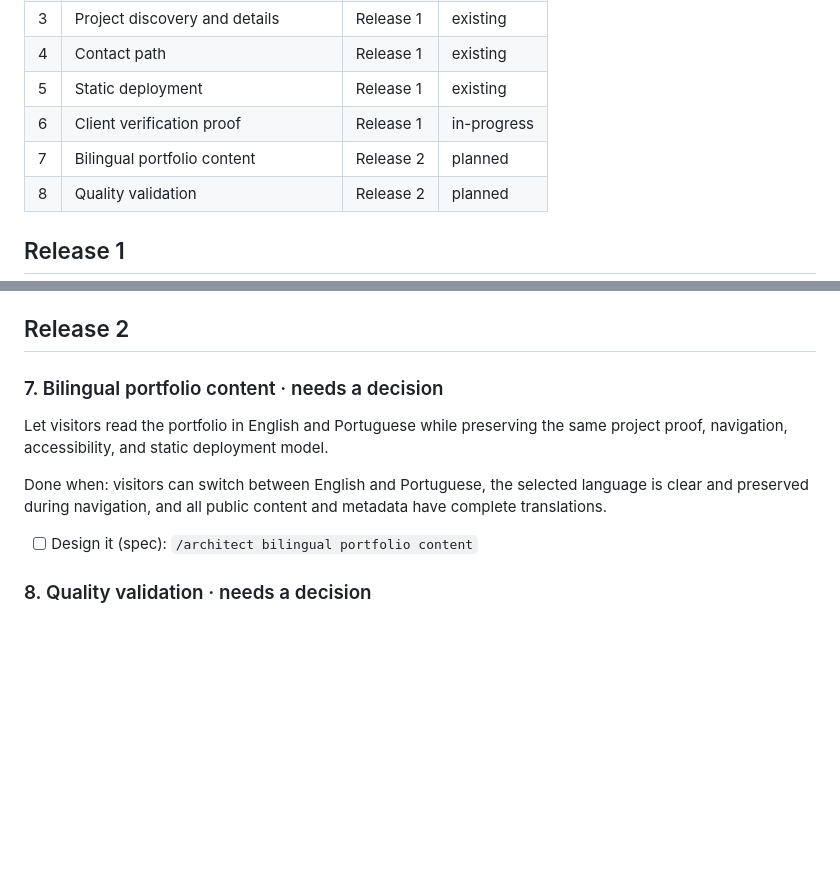
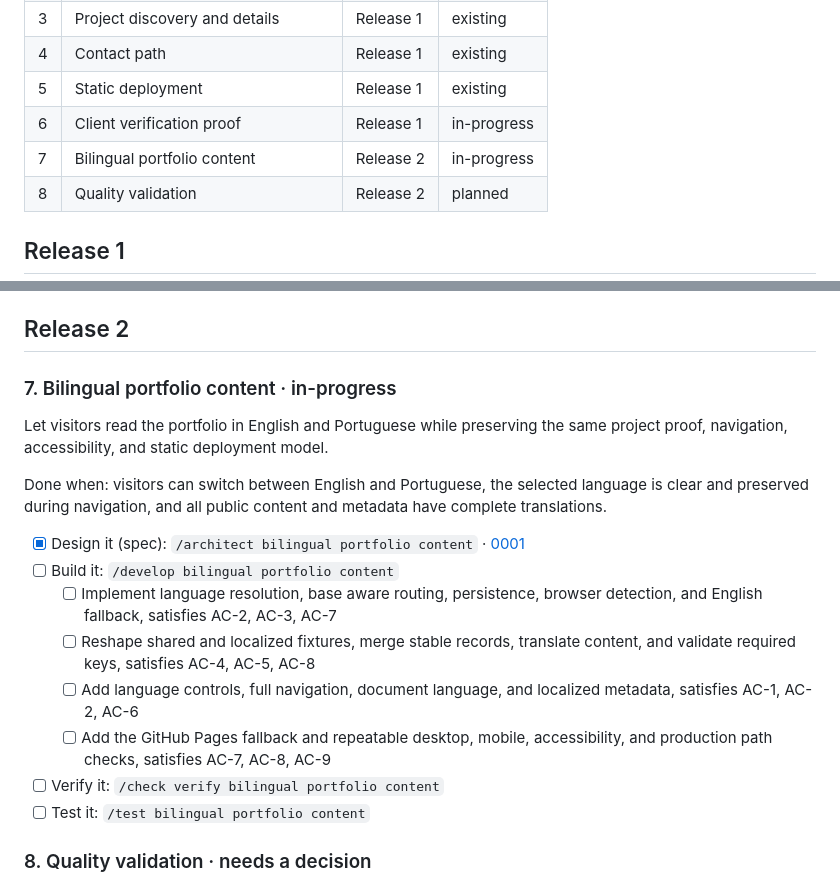
Before and after one commit to felipeuliana/gh-portfolio, a Markdown page: docs/scope/scope.md, 2 parts joined by grey strips. Drawn GitHub-style; blank space fills up the shorter version.

Commit message:
chore(spec): bilingual portfolio content

```diff
--- a/docs/scope/scope.md
+++ b/docs/scope/scope.md
@@ -17,7 +17,7 @@ _These are recommendations to keep the build orderly, not requirements. You deci
 | 4 | Contact path | Release 1 | existing |
 | 5 | Static deployment | Release 1 | existing |
 | 6 | Client verification proof | Release 1 | in-progress |
-| 7 | Bilingual portfolio content | Release 2 | planned |
+| 7 | Bilingual portfolio content | Release 2 | in-progress |
 | 8 | Quality validation | Release 2 | planned |
 
 ## Release 1
@@ -52,13 +52,20 @@ Done when: verification content is rendered in the page, connected to fixture da
 
 ## Release 2
 
-### 7. Bilingual portfolio content · needs a decision
+### 7. Bilingual portfolio content · in-progress
 
 Let visitors read the portfolio in English and Portuguese while preserving the same project proof, navigation, accessibility, and static deployment model.
 
 Done when: visitors can switch between English and Portuguese, the selected language is clear and preserved during navigation, and all public content and metadata have complete translations.
 
-* [ ] Design it (spec): `/architect bilingual portfolio content`
+* [x] Design it (spec): `/architect bilingual portfolio content` · [0001](../specs/0001-bilingual-portfolio-content.md)
+* [ ] Build it: `/develop bilingual portfolio content`
+  * [ ] Implement language resolution, base aware routing, persistence, browser detection, and English fallback, satisfies AC-2, AC-3, AC-7
+  * [ ] Reshape shared and localized fixtures, merge stable records, translate content, and validate required keys, satisfies AC-4, AC-5, AC-8
+  * [ ] Add language controls, full navigation, document language, and localized metadata, satisfies AC-1, AC-2, AC-6
+  * [ ] Add the GitHub Pages fallback and repeatable desktop, mobile, accessibility, and production path checks, satisfies AC-7, AC-8, AC-9
+* [ ] Verify it: `/check verify bilingual portfolio content`
+* [ ] Test it: `/test bilingual portfolio content`
 
 ### 8. Quality validation · needs a decision
 
```
Also changed, not shown: docs/specs/0001-bilingual-portfolio-content.md (added, +227 -0 lines).
